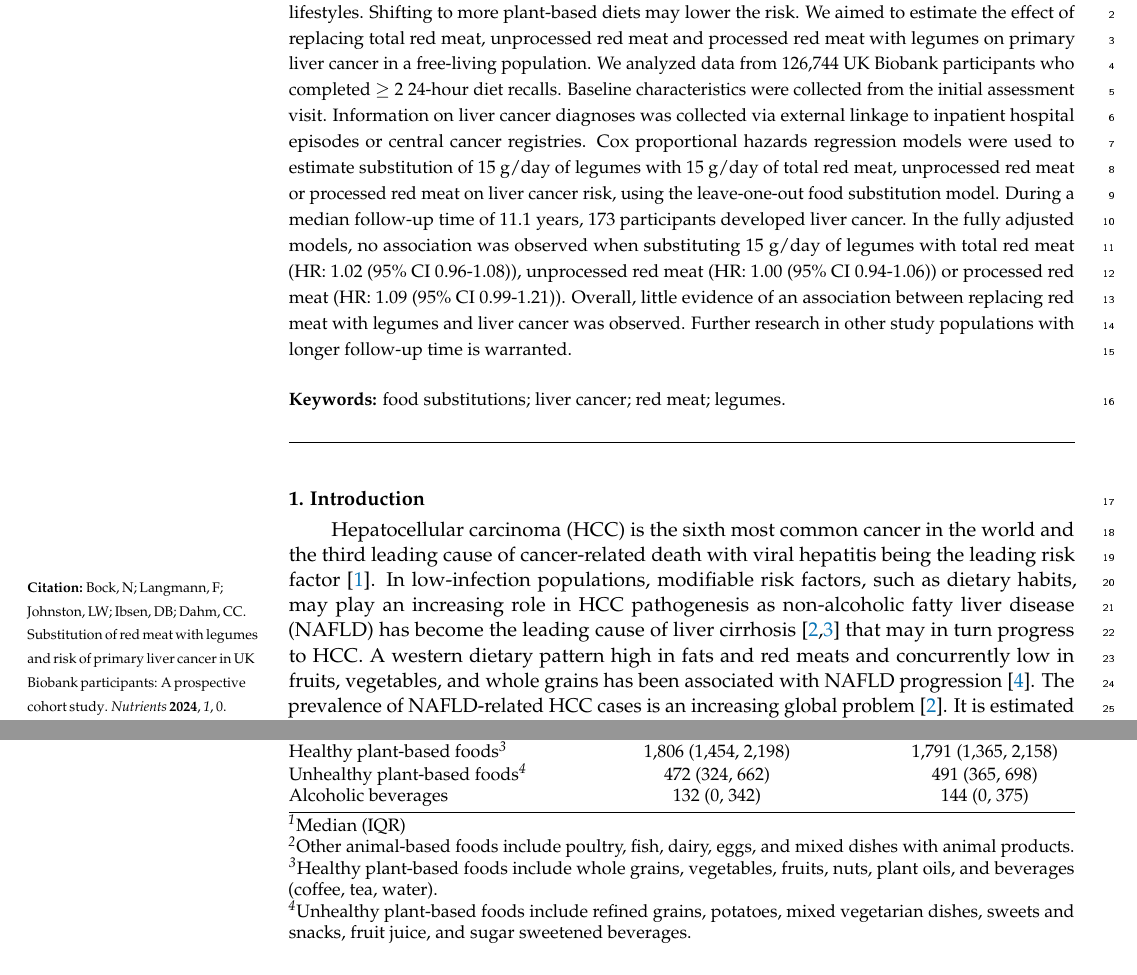
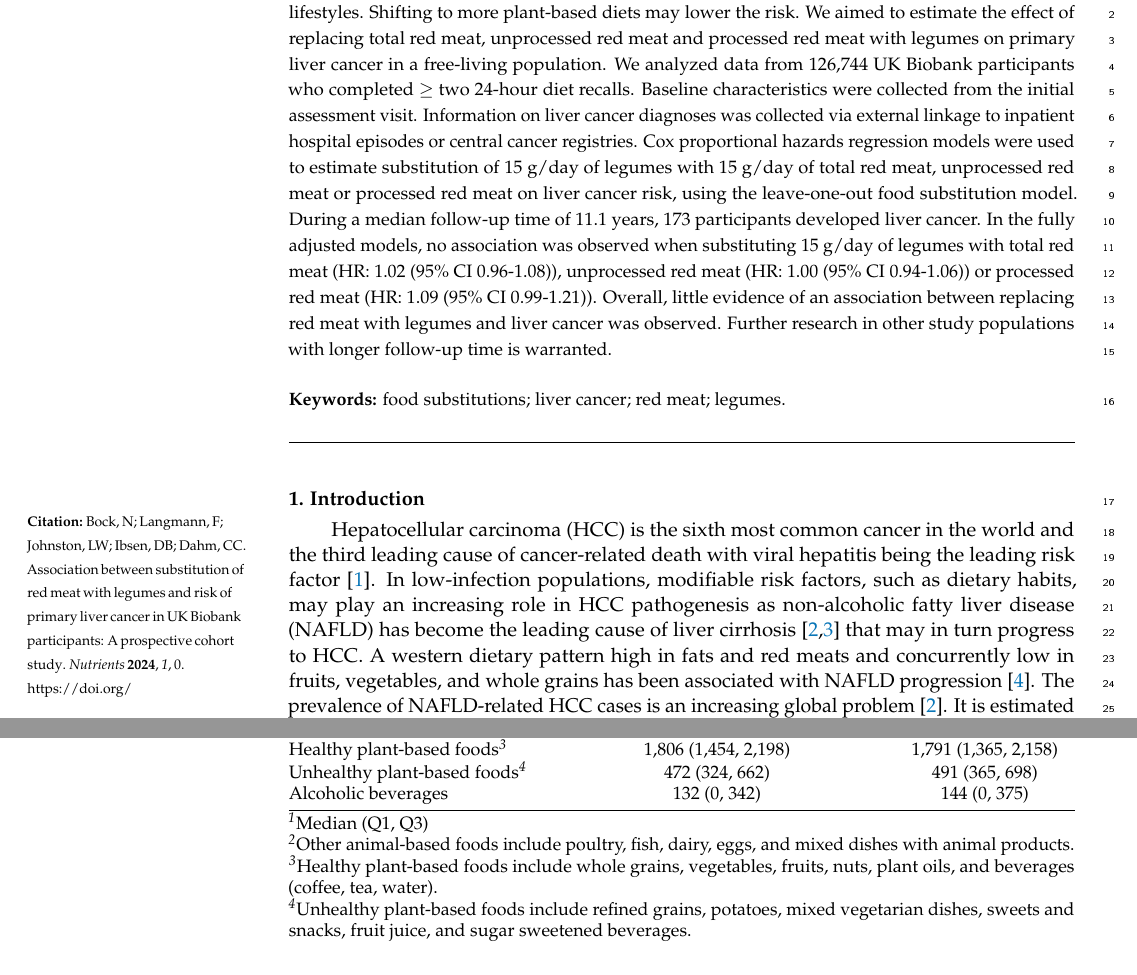
Before and after one commit to steno-aarhus/legliv, a LaTeX paper (doc/legliv-nutrients/legliv-nutrients.tex): two parts of pages 1 and 7 of 12, joined at a grey line, cut so that both start at the same text. The pictures show the PDF file doc/legliv-nutrients/legliv-nutrients.pdf that the author committed with the source.

Commit message:
integrated comments from reviewers

```diff
--- a/doc/legliv-nutrients/legliv-nutrients.tex
+++ b/doc/legliv-nutrients/legliv-nutrients.tex
@@ -72,10 +72,10 @@
 
 %=================================================================
 % Full title of the paper (Capitalized)
-\Title{Substitution of red meat with legumes and risk of primary liver cancer in UK Biobank participants: A prospective cohort study}
+\Title{Association between substitution of red meat with legumes and risk of primary liver cancer in UK Biobank participants: A prospective cohort study}
 
 % MDPI internal command: Title for citation in the left column
-\TitleCitation{Substitution of red meat with legumes and risk of primary liver cancer in UK Biobank participants: A prospective cohort study}
+\TitleCitation{Association between substitution of red meat with legumes and risk of primary liver cancer in UK Biobank participants: A prospective cohort study}
 
 % Author Orchid ID: enter ID or remove command
 %\newcommand{\orcidauthorA}{0000-0000-0000-000X} % Add \orcidA{} behind the author's name
@@ -136,7 +136,7 @@ sedentary lifestyles. Shifting to more plant-based diets may lower the risk.
 We aimed to estimate the effect of replacing total red meat, unprocessed red
 meat and processed red meat with legumes on primary liver cancer in a
 free-living population. We analyzed data from 126,744 UK Biobank participants
-who completed \(\geq\) 2 24-hour diet recalls. Baseline characteristics were
+who completed \(\geq\) two 24-hour diet recalls. Baseline characteristics were
 collected from the initial assessment visit. Information on liver cancer
 diagnoses was collected via external linkage to inpatient hospital episodes or
 central cancer registries. Cox proportional hazards regression models were
@@ -600,7 +601,7 @@ Alcoholic beverages & 132 (0, 342) & 144 (0, 375) \\
 \bottomrule
 \end{tabular*}
 \begin{minipage}{\linewidth}
-\textsuperscript{\textit{1}}Median (IQR)\\
+\textsuperscript{\textit{1}}Median (Q1, Q3)\\
 \textsuperscript{\textit{2}}Other animal-based foods include poultry, fish, dairy, eggs, and mixed dishes with animal products.\\
 \textsuperscript{\textit{3}}Healthy plant-based foods include whole grains, vegetables, fruits, nuts, plant oils, and beverages (coffee, tea, water).\\
 \textsuperscript{\textit{4}}Unhealthy plant-based foods include refined grains, potatoes, mixed vegetarian dishes, sweets and snacks, fruit juice, and sugar sweetened beverages.\\
```
Also changed, not shown: doc/legliv-nutrients/supplementary-materials.tex (+7 -5 lines), doc/legliv-nutrients/legliv-nutrients.pdf, doc/legliv-nutrients/legliv-nutrients_files/figure-latex/fig1-1.pdf, doc/legliv-nutrients/supplementary-materials.pdf, doc/legliv-nutrients/supplementary-materials_files/figure-latex/fig2-1.pdf, doc/legliv-nutrients/legliv-nutrients.tex (1 more changed lines), 2 other files.
